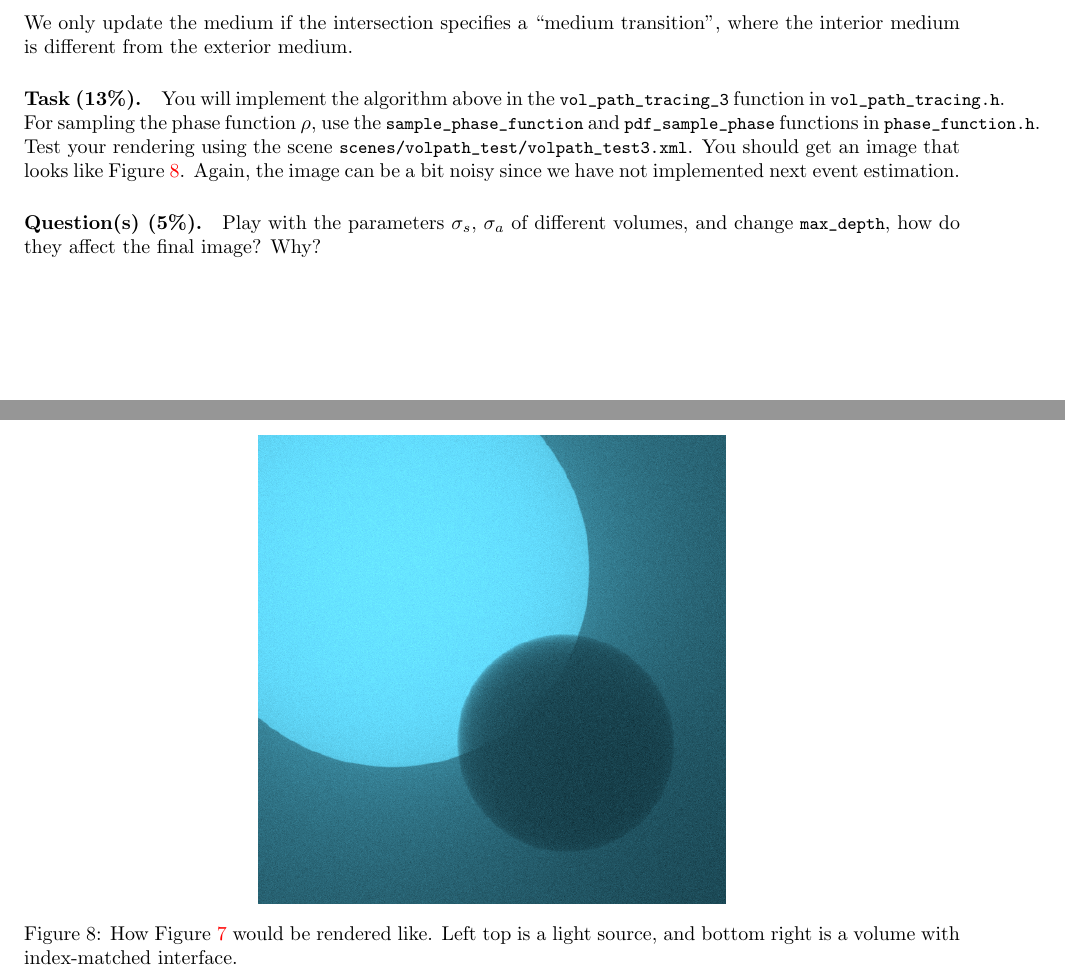
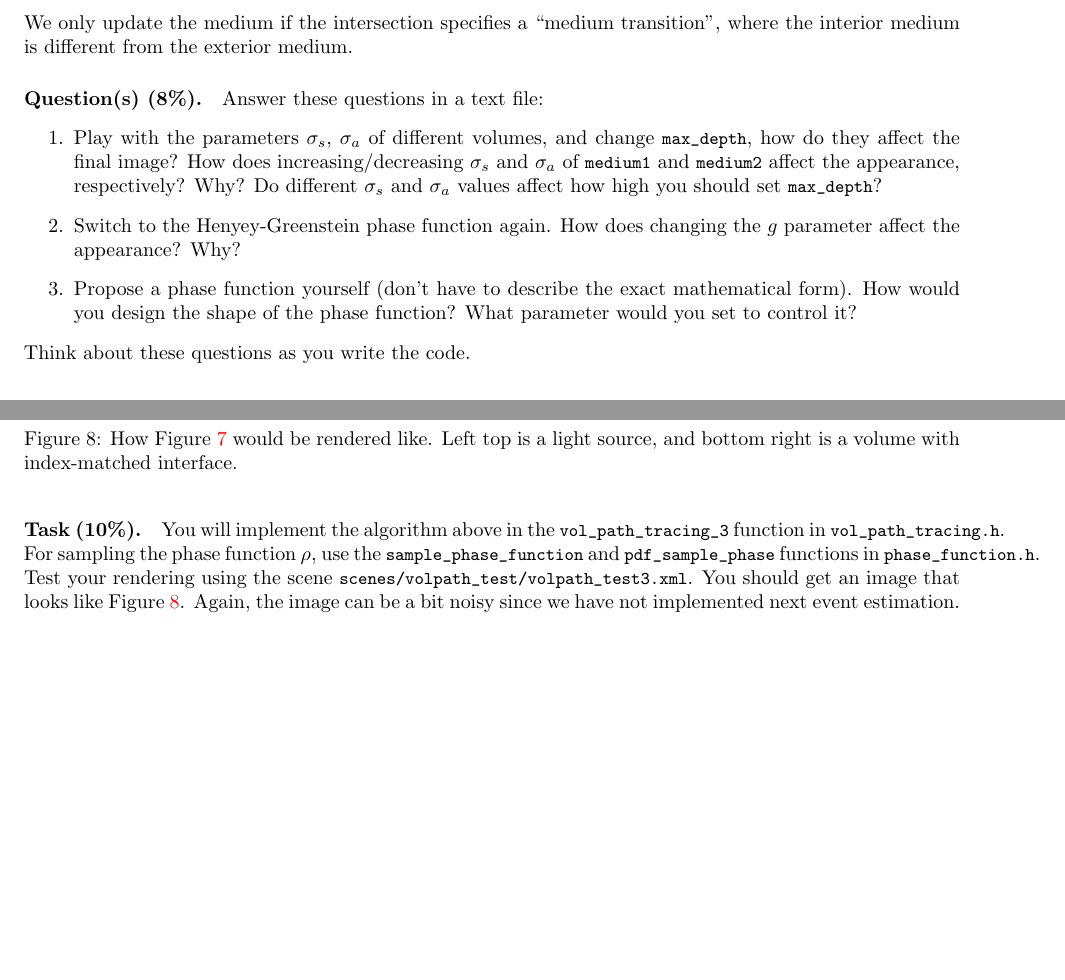
Before and after one commit to BachiLi/lajolla_public, a LaTeX problem sheet (handouts/homework2.tex): two parts of pages 11 and 12 of 22, joined at a grey line, cut so that both start at the same text, the shorter picture padded with empty space. Compiled offline with pdfLaTeX.

Commit message:
HW2 pass

```diff
--- a/handouts/homework2.tex
+++ b/handouts/homework2.tex
@@ -406,10 +406,20 @@ is different from the exterior medium.
 \label{fig:volpath3}
 \end{figure}
 
-\paragraph{Task (13\%).} You will implement the algorithm above in the \lstinline{vol_path_tracing_3} function in \lstinline{vol_path_tracing.h}. For sampling the phase function $\rho$, use the \lstinline{sample_phase_function} and \lstinline{pdf_sample_phase} functions in \lstinline{phase_function.h}.
+\paragraph{Question(s) (8\%).}
+Answer these questions in a text file:
+\begin{enumerate}
+    \item Play with the parameters $\sigma_s$, $\sigma_a$ of different volumes, and change \lstinline{max_depth}, how do they affect the final image?
+    How does increasing/decreasing $\sigma_s$ and $\sigma_a$ of \lstinline{medium1} and \lstinline{medium2} affect the appearance, respectively?
+    Why?
+    Do different $\sigma_s$ and $\sigma_a$ values affect how high you should set \lstinline{max_depth}?
+    \item Switch to the Henyey-Greenstein phase function again. How does changing the $g$ parameter affect the appearance? Why?
+    \item Propose a phase function yourself (don't have to describe the exact mathematical form). How would you design the shape of the phase function? What parameter would you set to control it?
+\end{enumerate}
+Think about these questions as you write the code.
+
+\paragraph{Task (10\%).} You will implement the algorithm above in the \lstinline{vol_path_tracing_3} function in \lstinline{vol_path_tracing.h}. For sampling the phase function $\rho$, use the \lstinline{sample_phase_function} and \lstinline{pdf_sample_phase} functions in \lstinline{phase_function.h}.
 Test your rendering using the scene \lstinline{scenes/volpath_test/volpath_test3.xml}. You should get an image that looks like Figure~\ref{fig:volpath3}. Again, the image can be a bit noisy since we have not implemented next event estimation.
-
-\paragraph{Question(s) (5\%).} Play with the parameters $\sigma_s$, $\sigma_a$ of different volumes, and change \lstinline{max_depth}, how do they affect the final image? Why?
 
 \section{Multiple monochromatic homogeneous volumes with absorption and multiple-scattering with both phase function sampling and next event estimation, no surface lighting}
 
```
Also changed, not shown: 1 other file.
